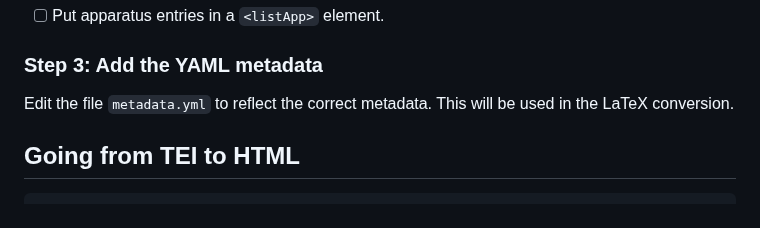
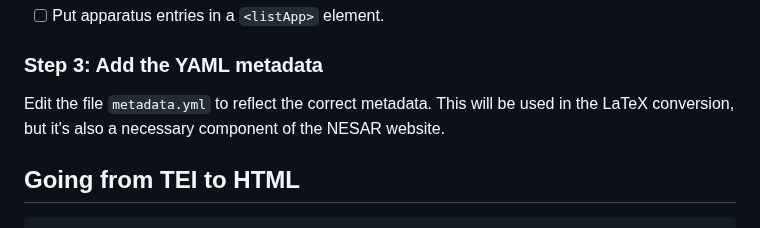
Before and after one commit to nesar-journal/nesar-stylesheets, a Markdown page: README.md, the part around the change. Rendered like a GitHub page.

```diff
--- a/README.md
+++ b/README.md
@@ -40,7 +40,7 @@ If there are text-critical notes:
 
 ### Step 3: Add the YAML metadata
 
-Edit the file `metadata.yml` to reflect the correct metadata. This will be used in the LaTeX conversion.
+Edit the file `metadata.yml` to reflect the correct metadata. This will be used in the LaTeX conversion, but it's also a necessary component of the NESAR website.
 
 ## Going from TEI to HTML
 
```
